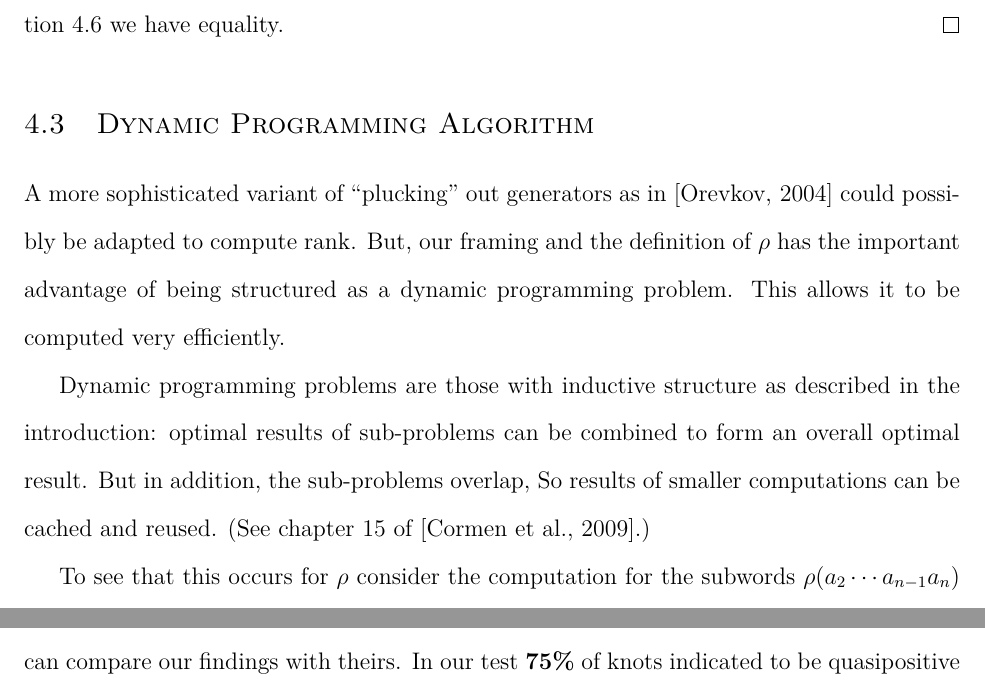
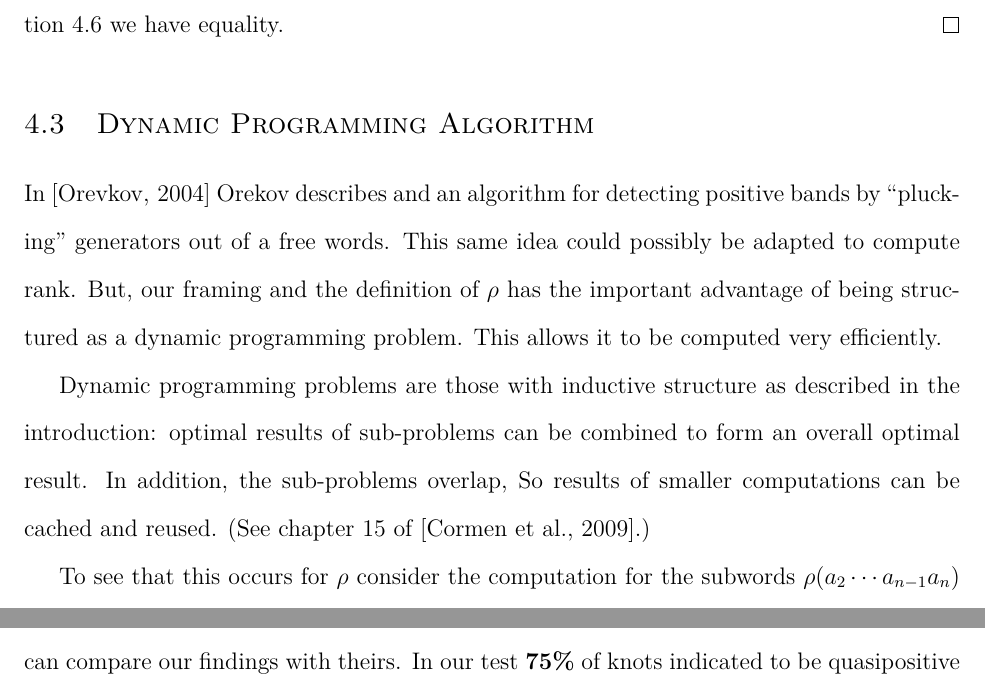
Before and after one commit to justinmeiners/braid-rank-thesis, a LaTeX thesis (paper/thesis.tex): two parts of pages 38 and 45 of 77, joined at a grey line, cut so that both start at the same text. Compiled offline with pdfLaTeX.

Commit message:
minor typos

```diff
--- a/paper/thesis.tex
+++ b/paper/thesis.tex
@@ -1823,15 +1823,16 @@ If we can show $\rho(v') \leq \rho(v)$
 
 \section{Dynamic Programming Algorithm}
 
-A more sophisticated variant of ``plucking" out generators as in \cite{quasipositive-3-braids} could possibly be adapted
-to compute rank.
+In \cite{quasipositive-3-braids} Orekov describes and an algorithm
+for detecting positive bands by ``plucking" generators out of a free words.
+This same idea could possibly be adapted to compute rank.
 But, our framing and the definition of $\rho$ has the important advantage of being structured as a dynamic programming problem.
 This allows it to be computed very efficiently.
 
 Dynamic programming problems are those with inductive structure
 as described in the introduction:
 optimal results of sub-problems can be combined to form
-an overall optimal result. But in addition, the sub-problems overlap,
+an overall optimal result. In addition, the sub-problems overlap,
 So results of smaller computations can be cached and reused.
 (See chapter 15 of \cite{clrs}.)
 
```
Also changed, not shown: paper/thesis.pdf, paper/thesis.tex (7 more changed lines).
